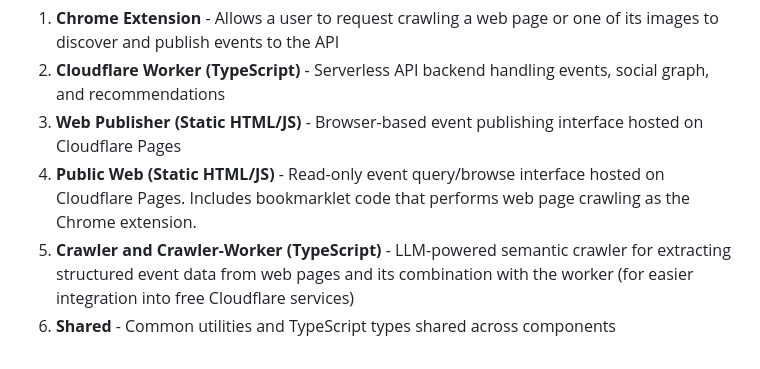
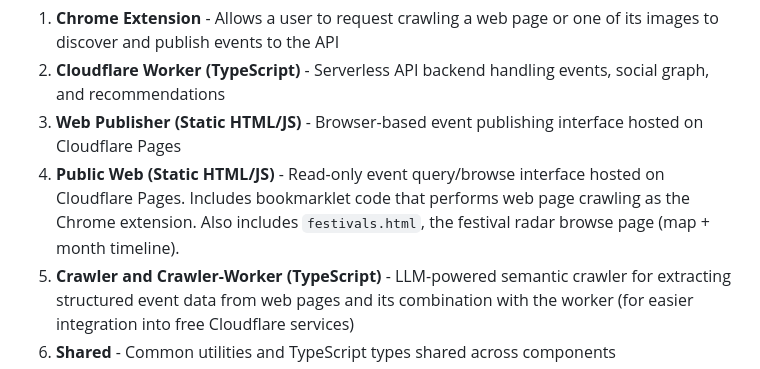
Before and after one commit to robertoranon/tokoro, a Markdown page: CLAUDE.md, the part around the change. Drawn GitHub-style.

```diff
--- a/CLAUDE.md
+++ b/CLAUDE.md
@@ -9,7 +9,7 @@ Tokoro is a project that helps in discovering physical, real-world events based
 1. **Chrome Extension** - Allows a user to request crawling a web page or one of its images to discover and publish events to the API
 2. **Cloudflare Worker (TypeScript)** - Serverless API backend handling events, social graph, and recommendations
 3. **Web Publisher (Static HTML/JS)** - Browser-based event publishing interface hosted on Cloudflare Pages
-4. **Public Web (Static HTML/JS)** - Read-only event query/browse interface hosted on Cloudflare Pages. Includes bookmarklet code that performs web page crawling as the Chrome extension.
+4. **Public Web (Static HTML/JS)** - Read-only event query/browse interface hosted on Cloudflare Pages. Includes bookmarklet code that performs web page crawling as the Chrome extension. Also includes `festivals.html`, the festival radar browse page (map + month timeline).
 5. **Crawler and Crawler-Worker (TypeScript)** - LLM-powered semantic crawler for extracting structured event data from web pages and its combination with the worker (for easier integration into free Cloudflare services)
 6. **Shared** - Common utilities and TypeScript types shared across components
 
```
Also changed, not shown: public-web/README.md (+9 -0 lines), public-web/SPECS.md (+40 -0 lines).
